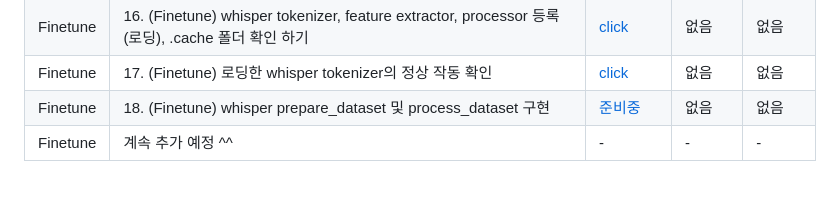
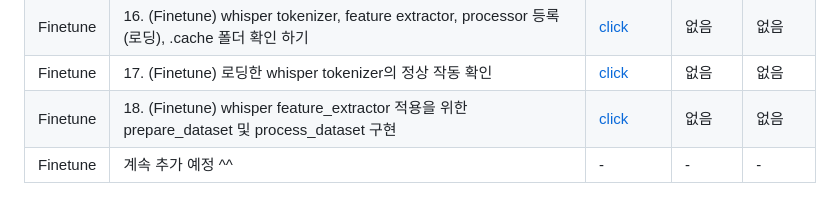
Before and after one commit to kafa46/acin_academy, a Markdown page: 202_fine_tunning/README.md, the part around the change. Drawn GitHub-style.

Commit message:
add prepare_dataset

```diff
--- a/202_fine_tunning/README.md
+++ b/202_fine_tunning/README.md
@@ -32,5 +32,5 @@
 |Finetune|15. (Finetune) whisper 모델 종류 및 디렉토리 구조를 __init__ 함수에 초기화 해주기|[click](https://youtu.be/iOaU--mAmf0)|없음|없음|
 |Finetune|16. (Finetune) whisper tokenizer, feature extractor, processor 등록(로딩), .cache 폴더 확인 하기|[click](https://youtu.be/0ST_zq5cUWQ)|없음|없음|
 |Finetune|17. (Finetune) 로딩한 whisper tokenizer의 정상 작동 확인|[click](https://youtu.be/Huj_E50U_e8)|없음|없음|
-|Finetune|18. (Finetune) whisper prepare_dataset 및 process_dataset 구현|[준비중]()|없음|없음|
+|Finetune|18. (Finetune) whisper feature_extractor 적용을 위한 prepare_dataset 및 process_dataset 구현|[click](https://youtu.be/SGD066w8PCw)|없음|없음|
 |Finetune|계속 추가 예정 ^^|-|-|-|
```
